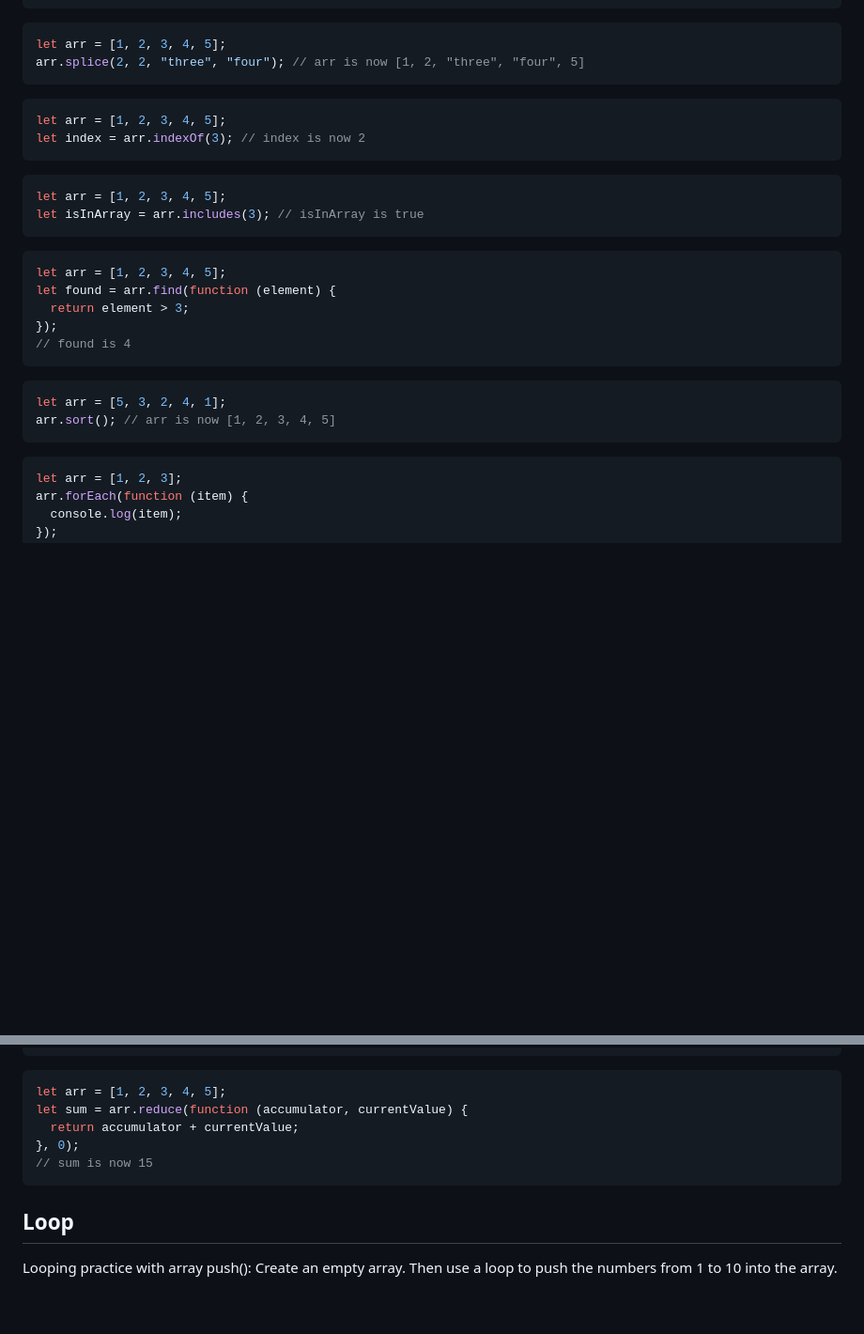
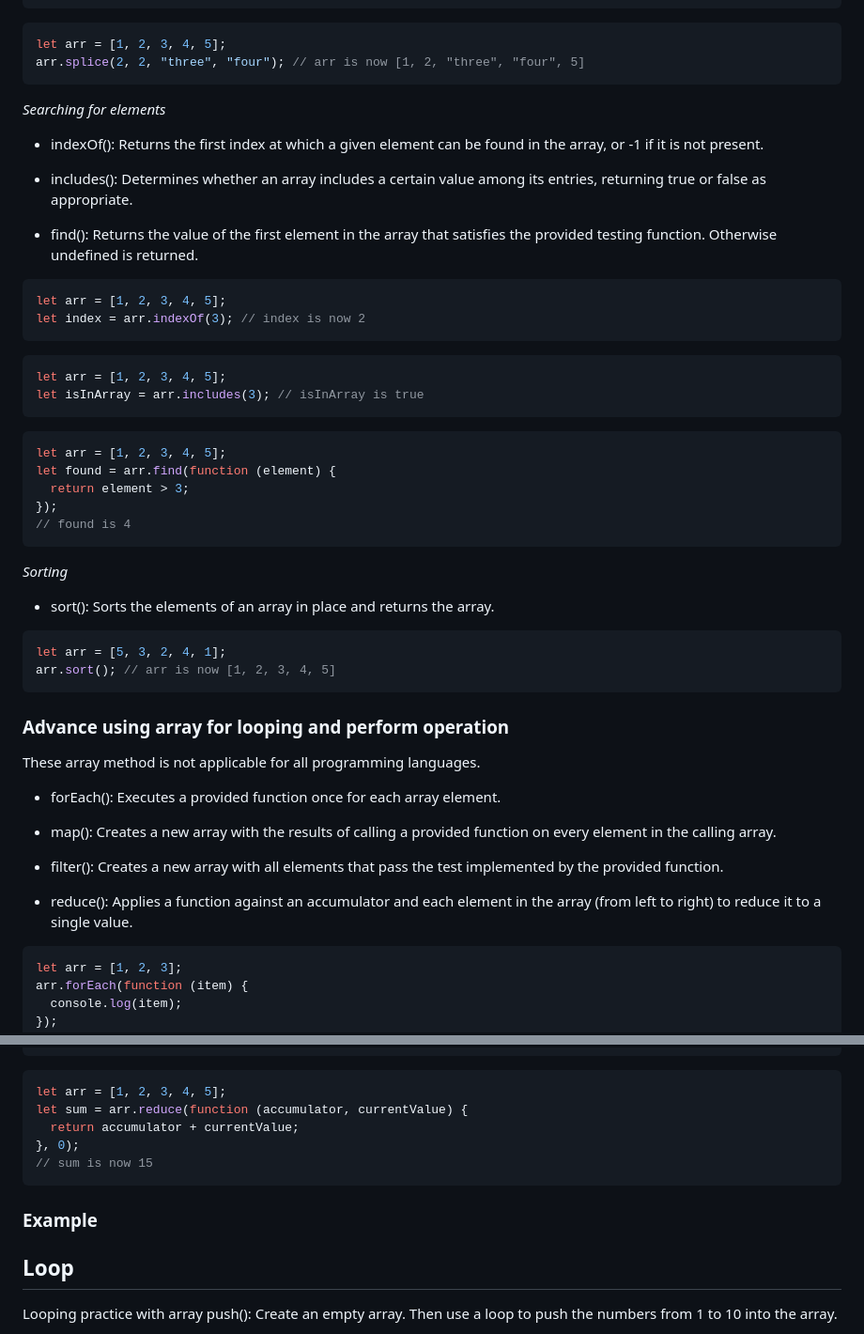
Before and after one commit to edmondklai/2023-summer, a Markdown page: week-6/agenda.md, 2 parts joined by grey strips. Shown at 94% size. Drawn GitHub-style; blank space fills up the shorter version.

````diff
--- a/week-6/agenda.md
+++ b/week-6/agenda.md
@@ -87,6 +118,14 @@ let arr = [1, 2, 3, 4, 5];
 arr.splice(2, 2, "three", "four"); // arr is now [1, 2, "three", "four", 5]
 ```
 
+_Searching for elements_
+
+- indexOf(): Returns the first index at which a given element can be found in the array, or -1 if it is not present.
+
+- includes(): Determines whether an array includes a certain value among its entries, returning true or false as appropriate.
+
+- find(): Returns the value of the first element in the array that satisfies the provided testing function. Otherwise undefined is returned.
+
 ```js
 let arr = [1, 2, 3, 4, 5];
 let index = arr.indexOf(3); // index is now 2
@@ -105,10 +144,26 @@ let found = arr.find(function (element) {
 // found is 4
 ```
 
+_Sorting_
+
+- sort(): Sorts the elements of an array in place and returns the array.
+
 ```js
 let arr = [5, 3, 2, 4, 1];
 arr.sort(); // arr is now [1, 2, 3, 4, 5]
 ```
+
+### Advance using array for looping and perform operation
+
+These array method is not applicable for all programming languages.
+
+- forEach(): Executes a provided function once for each array element.
+
+- map(): Creates a new array with the results of calling a provided function on every element in the calling array.
+
+- filter(): Creates a new array with all elements that pass the test implemented by the provided function.
+
+- reduce(): Applies a function against an accumulator and each element in the array (from left to right) to reduce it to a single value.
 
 ```js
 let arr = [1, 2, 3];
@@ -142,6 +197,8 @@ let sum = arr.reduce(function (accumulator, currentValue) {
 // sum is now 15
 ```
 
+### Example
+
 ## Loop
 
 Looping practice with array
````
Also changed, not shown: other parts of week-6/agenda.md (+59 -28 lines).
